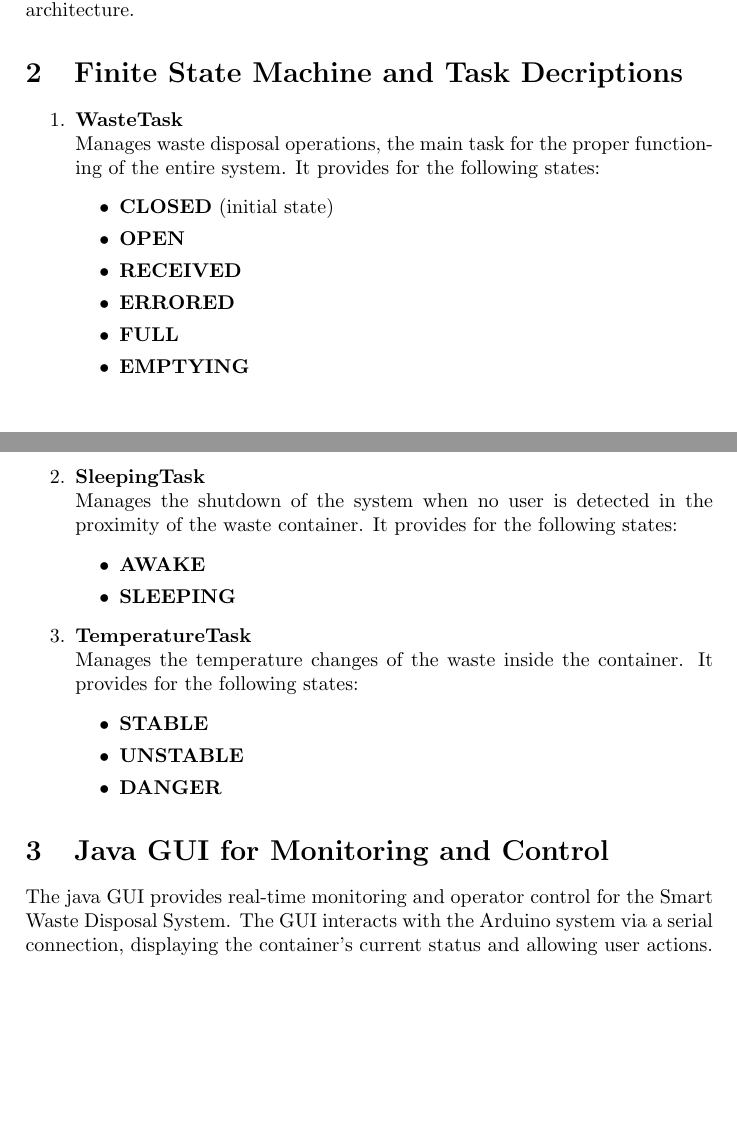
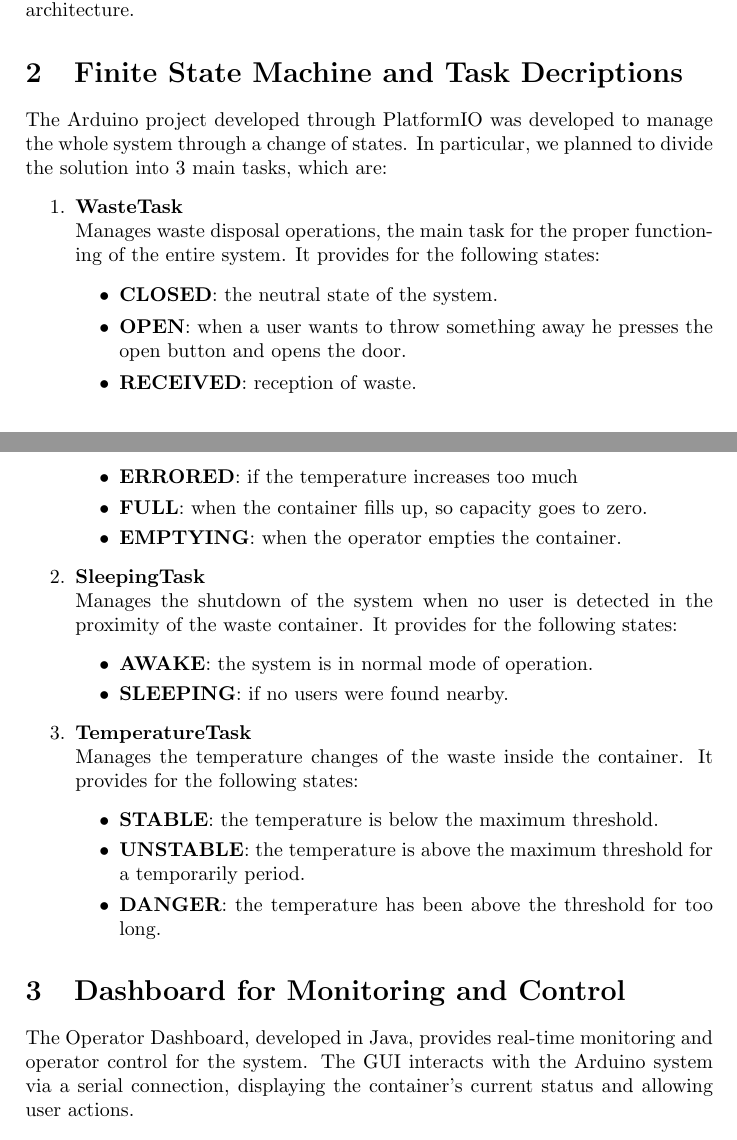
Before and after one commit to luca-casadei/iot-assignments, a LaTeX document (SWDS-AssIoT2/doc/report.tex): two parts of pages 1 and 2 of 2, joined at a grey line, cut so that both start at the same text, the shorter picture padded with empty space. Compiled offline with pdfLaTeX.

Commit message:
Edited the solution report.

```diff
--- a/SWDS-AssIoT2/doc/report.tex
+++ b/SWDS-AssIoT2/doc/report.tex
@@ -17,37 +17,38 @@
 	This project implements a Smart Waste Disposal System for liquid waste using an Arduino-based embedded system and a PC application for monitoring and operator control. It is based on a finite state machine (FSM) and task-based architecture.
 
 	\section{Finite State Machine and Task Decriptions}
+	The Arduino project developed through PlatformIO was developed to manage the whole system through a change of states. In particular, we planned to divide the solution into 3 main tasks, which are:
 	\begin{enumerate}
 		\item \textbf{WasteTask}\\
 		Manages waste disposal operations, the main task for the proper functioning of the entire system. It provides for the following states:
 		\begin{itemize}
-			\item \textbf{CLOSED} (initial state)
-			\item \textbf{OPEN}
-			\item \textbf{RECEIVED}
-			\item \textbf{ERRORED}
-			\item \textbf{FULL}
-			\item \textbf{EMPTYING}
+			\item \textbf{CLOSED}: the neutral state of the system.
+			\item \textbf{OPEN}: when a user wants to throw something away he presses the open button and opens the door.
+			\item \textbf{RECEIVED}: reception of waste.
+			\item \textbf{ERRORED}: if the temperature increases too much
+			\item \textbf{FULL}: when the container fills up, so capacity goes to zero.
+			\item \textbf{EMPTYING}: when the operator empties the container.
 		\end{itemize}
 
 		\item \textbf{SleepingTask}\\
 		Manages the shutdown of the system when no user is detected in the proximity of the waste container. It provides for the following states:
 		\begin{itemize}
-			\item \textbf{AWAKE}
-			\item \textbf{SLEEPING}
+			\item \textbf{AWAKE}: the system is in normal mode of operation.
+			\item \textbf{SLEEPING}: if no users were found nearby.
 		\end{itemize}
 
 		\item \textbf{TemperatureTask}\\
 		Manages the temperature changes of the waste inside the container. It provides for the following states:
 		\begin{itemize}
-			\item \textbf{STABLE}
-			\item \textbf{UNSTABLE}
-			\item \textbf{DANGER}
+			\item \textbf{STABLE}: the temperature is below the maximum threshold.
+			\item \textbf{UNSTABLE}: the temperature is above the maximum threshold for a temporarily period.
+ 			\item \textbf{DANGER}: the temperature has been above the threshold for too long.
 		\end{itemize}
 
 	\end{enumerate}
 
-	\section{Java GUI for Monitoring and Control}
-	The java GUI provides real-time monitoring and operator control for the Smart Waste Disposal System. The GUI interacts with the Arduino system via a serial connection, displaying the container's current status and allowing user actions.
+	\section{Dashboard for Monitoring and Control}
+	The Operator Dashboard, developed in Java, provides real-time monitoring and operator control for the system. The GUI interacts with the Arduino system via a serial connection, displaying the container's current status and allowing user actions.
 
 	\subsection{Features}
 	\begin{itemize}
```
Also changed, not shown: SWDS-AssIoT2/doc/report.pdf.
